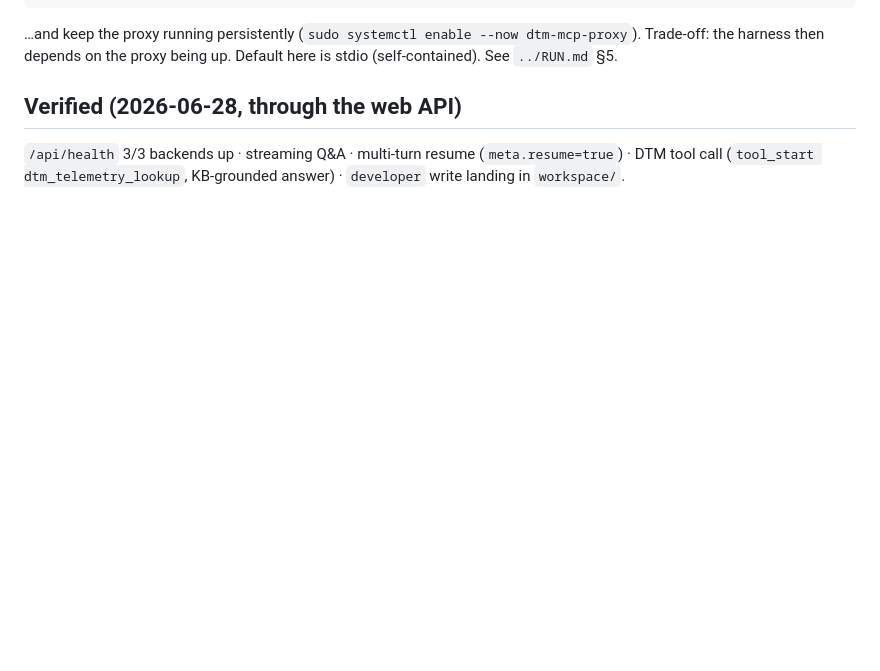
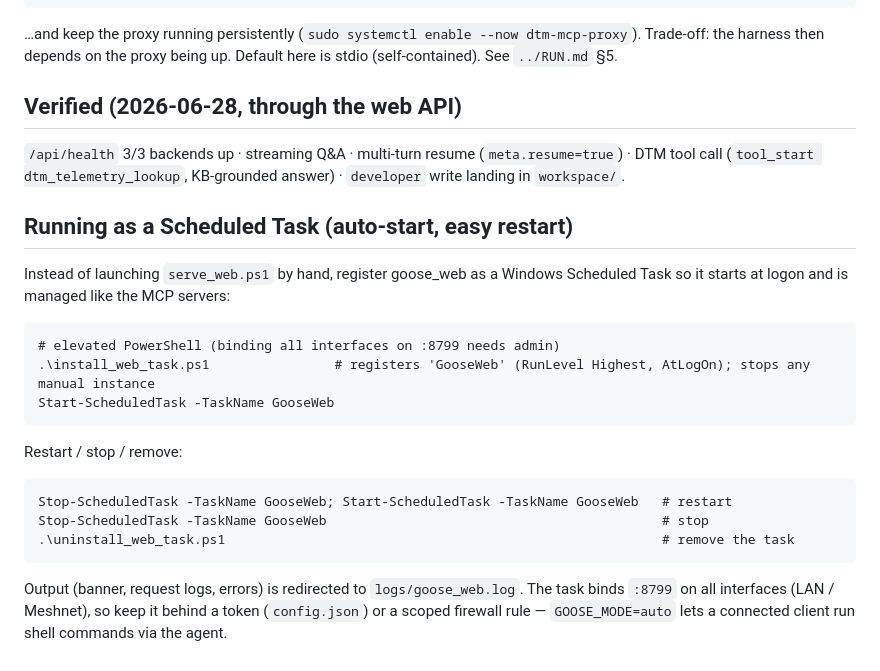
Before and after one commit to TigerHCC/HarnessAgent, a Markdown page: goose_web/README.md, the part around the change. GitHub-like rendering; blank space fills up the shorter version.

Commit message:
docs(goose_web): document the GooseWeb scheduled task
Co-Authored-By: Claude Opus 4.8 <noreply@anthropic.com>
Claude-Session: https://claude.ai/code/session_013Wm8BeurMKFZK6TgvFhLjE

```diff
--- a/goose_web/README.md
+++ b/goose_web/README.md
@@ -290,3 +290,22 @@ Trade-off: the harness then depends on the proxy being up. Default here is stdio
 `/api/health` 3/3 backends up · streaming Q&A · multi-turn resume (`meta.resume=true`)
 · DTM tool call (`tool_start dtm_telemetry_lookup`, KB-grounded answer) · `developer`
 write landing in `workspace/`.
+
+## Running as a Scheduled Task (auto-start, easy restart)
+
+Instead of launching `serve_web.ps1` by hand, register goose_web as a Windows Scheduled Task so it
+starts at logon and is managed like the MCP servers:
+
+    # elevated PowerShell (binding all interfaces on :8799 needs admin)
+    .\install_web_task.ps1                # registers 'GooseWeb' (RunLevel Highest, AtLogOn); stops any manual instance
+    Start-ScheduledTask -TaskName GooseWeb
+
+Restart / stop / remove:
+
+    Stop-ScheduledTask -TaskName GooseWeb; Start-ScheduledTask -TaskName GooseWeb   # restart
+    Stop-ScheduledTask -TaskName GooseWeb                                           # stop
+    .\uninstall_web_task.ps1                                                        # remove the task
+
+Output (banner, request logs, errors) is redirected to `logs/goose_web.log`. The task binds `:8799`
+on all interfaces (LAN / Meshnet), so keep it behind a token (`config.json`) or a scoped firewall
+rule — `GOOSE_MODE=auto` lets a connected client run shell commands via the agent.
```
